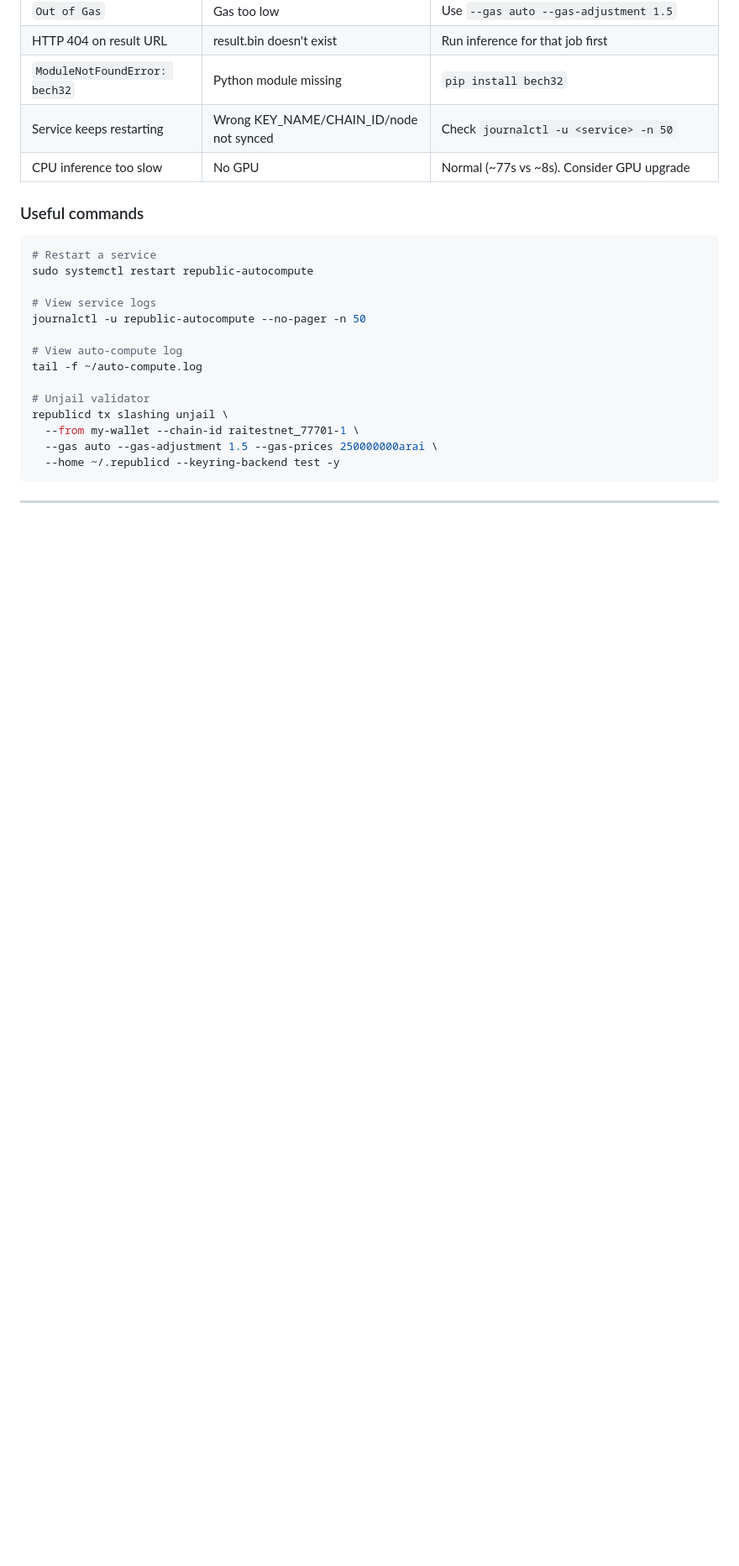
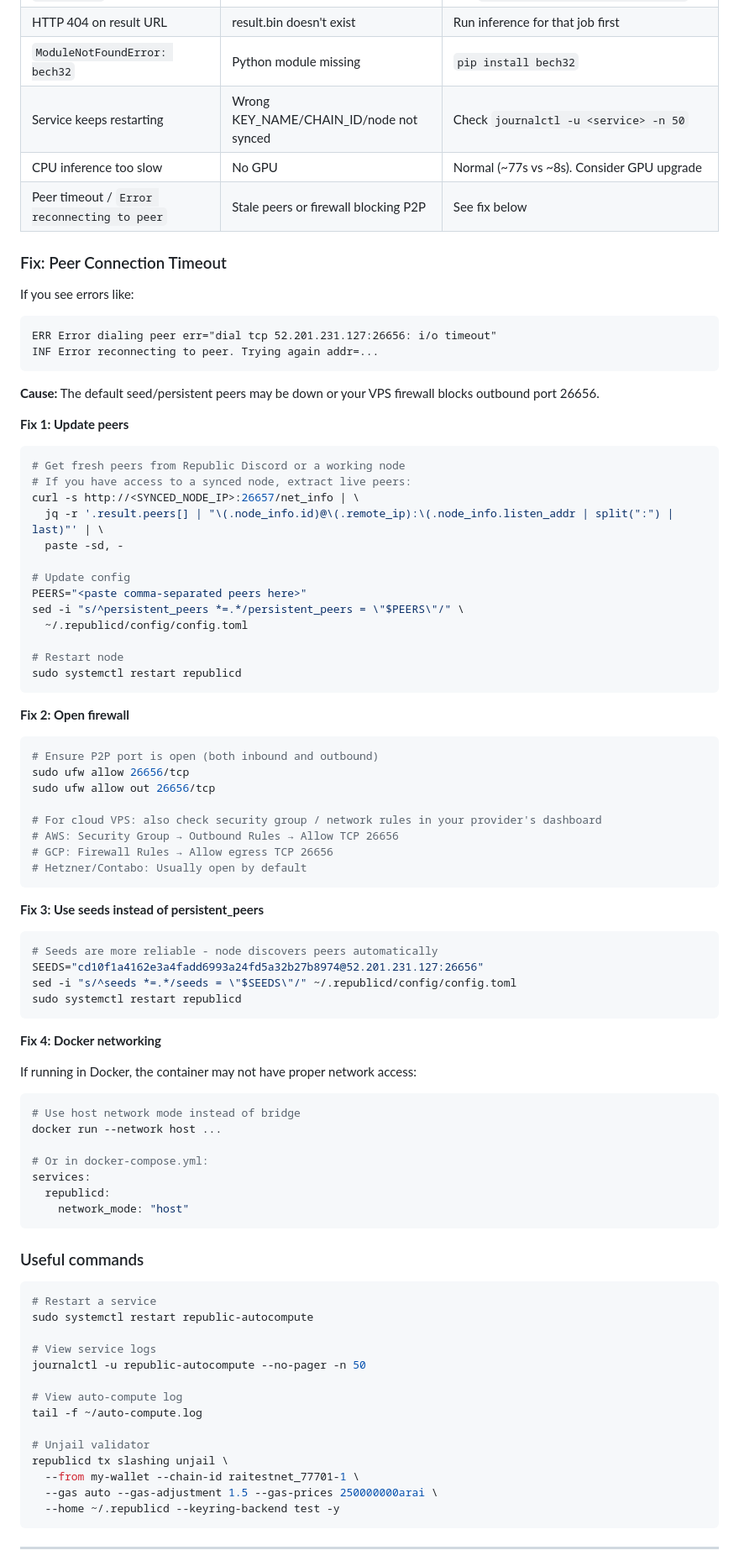
Before and after one commit to eddgia/republicai-validator-guide, a Markdown page: README.md, the part around the change. Shown at 84% size. GitHub-like rendering; blank space fills up the shorter version.

Commit message:
Add peer timeout troubleshooting fix for Docker/VPS users

````diff
--- a/README.md
+++ b/README.md
@@ -797,6 +797,67 @@ bash ~/health-check.sh
 | `ModuleNotFoundError: bech32` | Python module missing | `pip install bech32` |
 | Service keeps restarting | Wrong KEY_NAME/CHAIN_ID/node not synced | Check `journalctl -u <service> -n 50` |
 | CPU inference too slow | No GPU | Normal (~77s vs ~8s). Consider GPU upgrade |
+| Peer timeout / `Error reconnecting to peer` | Stale peers or firewall blocking P2P | See fix below |
+
+### Fix: Peer Connection Timeout
+
+If you see errors like:
+```
+ERR Error dialing peer err="dial tcp 52.201.231.127:26656: i/o timeout"
+INF Error reconnecting to peer. Trying again addr=...
+```
+
+**Cause:** The default seed/persistent peers may be down or your VPS firewall blocks outbound port 26656.
+
+**Fix 1: Update peers**
+```bash
+# Get fresh peers from Republic Discord or a working node
+# If you have access to a synced node, extract live peers:
+curl -s http://<SYNCED_NODE_IP>:26657/net_info | \
+  jq -r '.result.peers[] | "\(.node_info.id)@\(.remote_ip):\(.node_info.listen_addr | split(":") | last)"' | \
+  paste -sd, -
+
+# Update config
+PEERS="<paste comma-separated peers here>"
+sed -i "s/^persistent_peers *=.*/persistent_peers = \"$PEERS\"/" \
+  ~/.republicd/config/config.toml
+
+# Restart node
+sudo systemctl restart republicd
+```
+
+**Fix 2: Open firewall**
+```bash
+# Ensure P2P port is open (both inbound and outbound)
+sudo ufw allow 26656/tcp
+sudo ufw allow out 26656/tcp
+
+# For cloud VPS: also check security group / network rules in your provider's dashboard
+# AWS: Security Group → Outbound Rules → Allow TCP 26656
+# GCP: Firewall Rules → Allow egress TCP 26656
+# Hetzner/Contabo: Usually open by default
+```
+
+**Fix 3: Use seeds instead of persistent_peers**
+```bash
+# Seeds are more reliable - node discovers peers automatically
+SEEDS="cd10f1a4162e3a4fadd6993a24fd5a32b27b8974@52.201.231.127:26656"
+sed -i "s/^seeds *=.*/seeds = \"$SEEDS\"/" ~/.republicd/config/config.toml
+sudo systemctl restart republicd
+```
+
+**Fix 4: Docker networking**
+
+If running in Docker, the container may not have proper network access:
+```bash
+# Use host network mode instead of bridge
+docker run --network host ...
+
+# Or in docker-compose.yml:
+services:
+  republicd:
+    network_mode: "host"
+```
 
 ### Useful commands
 
````
